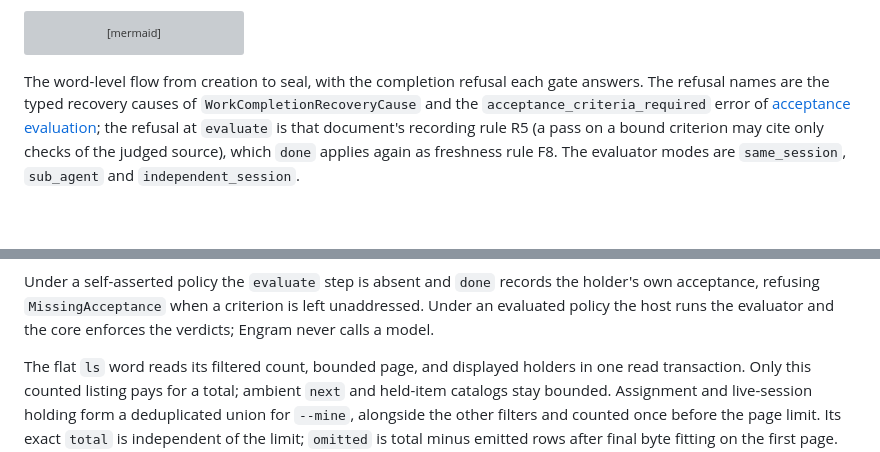
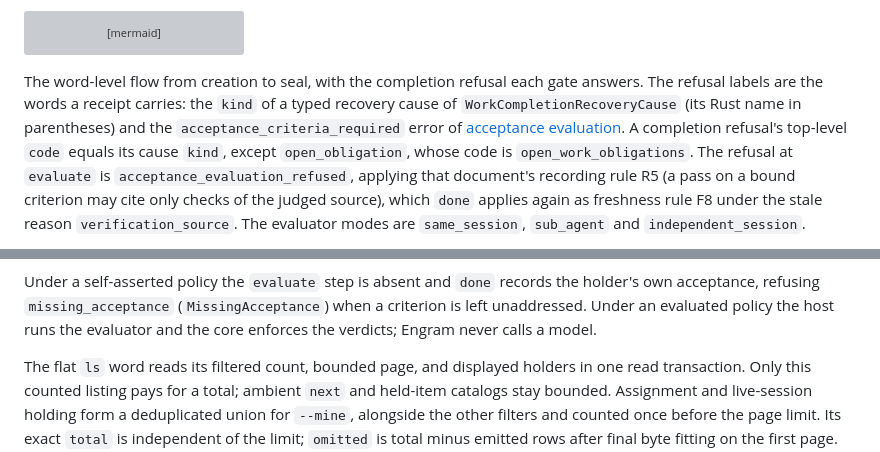
Before and after one commit to grlap/Engram, a Markdown page: docs/features/local-work-system.md, 2 parts joined by grey strips. GitHub-like rendering; blank space fills up the shorter version; grey boxes are pictures that could not be loaded.

````diff
--- a/docs/features/local-work-system.md
+++ b/docs/features/local-work-system.md
@@ -648,12 +648,17 @@ stateDiagram-v2
 ```
 
 The word-level flow from creation to seal, with the completion refusal each
-gate answers. The refusal names are the typed recovery causes of
-`WorkCompletionRecoveryCause` and the `acceptance_criteria_required` error of
-[acceptance evaluation](acceptance-evaluation.md); the refusal at `evaluate`
-is that document's recording rule R5 (a pass on a bound criterion may cite only
-checks of the judged source), which `done` applies again as freshness rule F8.
-The evaluator modes are `same_session`, `sub_agent` and `independent_session`.
+gate answers. The refusal labels are the words a receipt carries: the `kind`
+of a typed recovery cause of `WorkCompletionRecoveryCause` (its Rust name in
+parentheses) and the `acceptance_criteria_required` error of
+[acceptance evaluation](acceptance-evaluation.md). A completion refusal's
+top-level `code` equals its cause `kind`, except `open_obligation`, whose code
+is `open_work_obligations`. The refusal at `evaluate`
+is `acceptance_evaluation_refused`, applying that document's recording rule R5
+(a pass on a bound criterion may cite only checks of the judged source), which
+`done` applies again as freshness rule F8 under the stale reason
+`verification_source`. The evaluator modes are `same_session`, `sub_agent`
+and `independent_session`.
 
 ```mermaid
 flowchart TD
@@ -685,8 +690,8 @@ flowchart TD
 ```
 
 Under a self-asserted policy the `evaluate` step is absent and `done` records
-the holder's own acceptance, refusing `MissingAcceptance` when a criterion is
-left unaddressed. Under an evaluated policy the host runs the evaluator and the
+the holder's own acceptance, refusing `missing_acceptance` (`MissingAcceptance`)
+when a criterion is left unaddressed. Under an evaluated policy the host runs the evaluator and the
 core enforces the verdicts; Engram never calls a model.
 
 The flat `ls` word reads its filtered count, bounded page, and displayed
````
Also changed, not shown: other parts of docs/features/local-work-system.md (+12 -12 lines).
